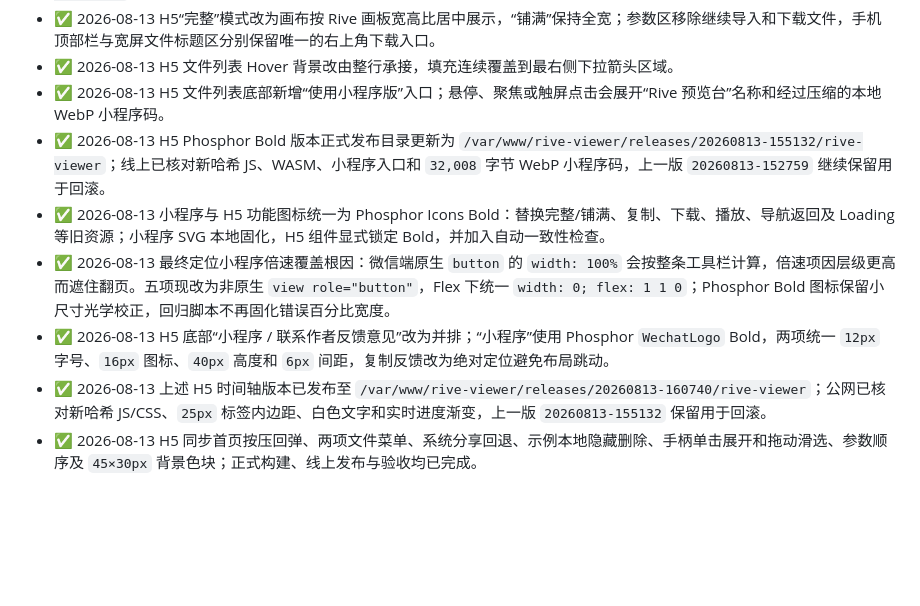
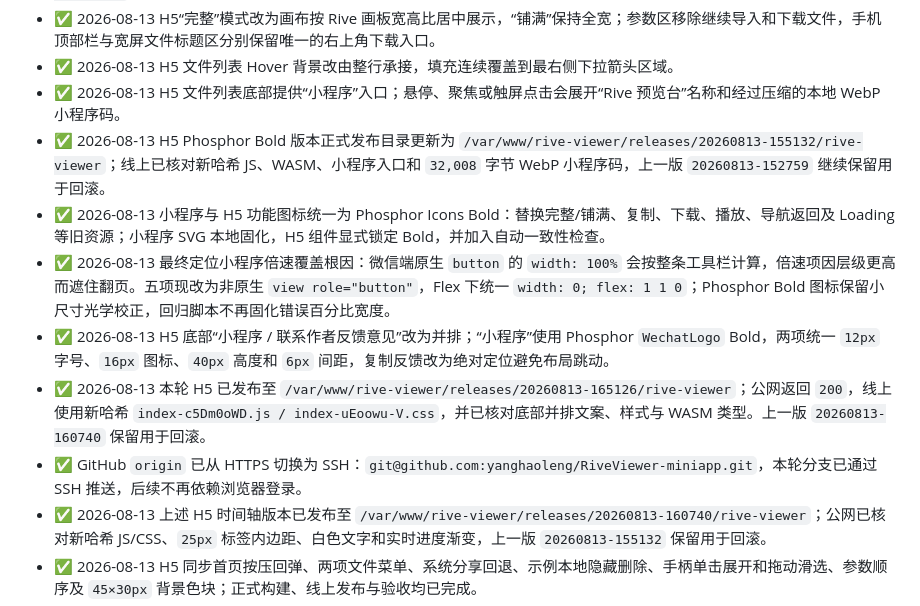
Before and after one commit to yanghaoleng/RiveViewer-miniapp, a Markdown page: HANDOF.MD, the part around the change. Drawn GitHub-style; blank space fills up the shorter version.

Commit message:
Record H5 footer release

```diff
--- a/HANDOF.MD
+++ b/HANDOF.MD
@@ -25,11 +25,13 @@
 - ✅ 2026-08-13 小程序五格工具栏最终扁平化：五个控件成为 `.transport` 的直接子项，全部 `width: 0; flex: 1 1 0; margin: 0`；独立详情页与 Mac 嵌入组件同步，彻底移除微信端嵌套布局产生的堆叠、间距不等和右侧溢出。
 - ✅ 2026-08-13 H5“完整”模式改为画布按 Rive 画板宽高比居中展示，“铺满”保持全宽；参数区移除继续导入和下载文件，手机顶部栏与宽屏文件标题区分别保留唯一的右上角下载入口。
 - ✅ 2026-08-13 H5 文件列表 Hover 背景改由整行承接，填充连续覆盖到最右侧下拉箭头区域。
-- ✅ 2026-08-13 H5 文件列表底部新增“使用小程序版”入口；悬停、聚焦或触屏点击会展开“Rive 预览台”名称和经过压缩的本地 WebP 小程序码。
+- ✅ 2026-08-13 H5 文件列表底部提供“小程序”入口；悬停、聚焦或触屏点击会展开“Rive 预览台”名称和经过压缩的本地 WebP 小程序码。
 - ✅ 2026-08-13 H5 Phosphor Bold 版本正式发布目录更新为 `/var/www/rive-viewer/releases/20260813-155132/rive-viewer`；线上已核对新哈希 JS、WASM、小程序入口和 `32,008` 字节 WebP 小程序码，上一版 `20260813-152759` 继续保留用于回滚。
 - ✅ 2026-08-13 小程序与 H5 功能图标统一为 Phosphor Icons Bold：替换完整/铺满、复制、下载、播放、导航返回及 Loading 等旧资源；小程序 SVG 本地固化，H5 组件显式锁定 Bold，并加入自动一致性检查。
 - ✅ 2026-08-13 最终定位小程序倍速覆盖根因：微信端原生 `button` 的 `width: 100%` 会按整条工具栏计算，倍速项因层级更高而遮住翻页。五项现改为非原生 `view role="button"`，Flex 下统一 `width: 0; flex: 1 1 0`；Phosphor Bold 图标保留小尺寸光学校正，回归脚本不再固化错误百分比宽度。
 - ✅ 2026-08-13 H5 底部“小程序 / 联系作者反馈意见”改为并排；“小程序”使用 Phosphor `WechatLogo` Bold，两项统一 `12px` 字号、`16px` 图标、`40px` 高度和 `6px` 间距，复制反馈改为绝对定位避免布局跳动。
+- ✅ 2026-08-13 本轮 H5 已发布至 `/var/www/rive-viewer/releases/20260813-165126/rive-viewer`；公网返回 `200`，线上使用新哈希 `index-c5Dm0oWD.js / index-uEoowu-V.css`，并已核对底部并排文案、样式与 WASM 类型。上一版 `20260813-160740` 保留用于回滚。
+- ✅ GitHub `origin` 已从 HTTPS 切换为 SSH：`git@github.com:yanghaoleng/RiveViewer-miniapp.git`，本轮分支已通过 SSH 推送，后续不再依赖浏览器登录。
 - ✅ 2026-08-13 上述 H5 时间轴版本已发布至 `/var/www/rive-viewer/releases/20260813-160740/rive-viewer`；公网已核对新哈希 JS/CSS、`25px` 标签内边距、白色文字和实时进度渐变，上一版 `20260813-155132` 保留用于回滚。
 - ✅ 2026-08-13 H5 同步首页按压回弹、两项文件菜单、系统分享回退、示例本地隐藏删除、手柄单击展开和拖动滑选、参数顺序及 `45×30px` 背景色块；正式构建、线上发布与验收均已完成。
 - ✅ 2026-08-13 H5 正式发布目录为 `/var/www/rive-viewer/releases/20260813-144214/rive-viewer`，线上已核对五等分工具栏 CSS、发送文件代码、Rive WASM 与哈希资源均正常；旧版本目录保留，可通过 `current` 软链接回切。
```
